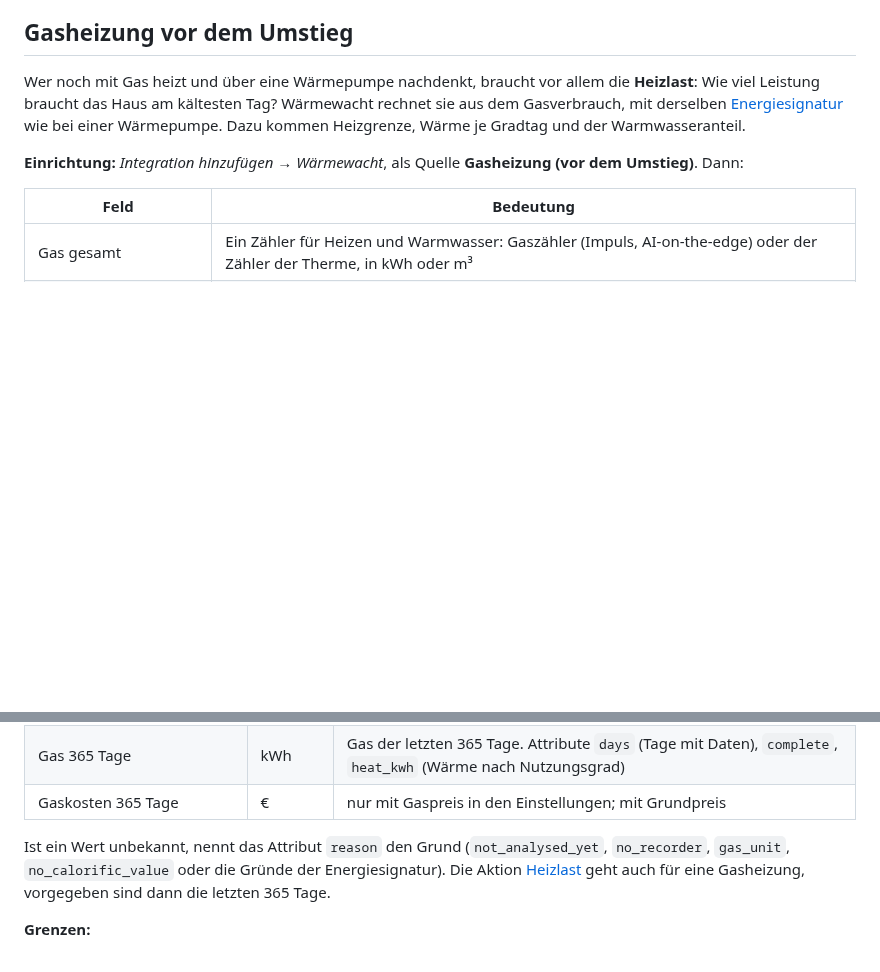
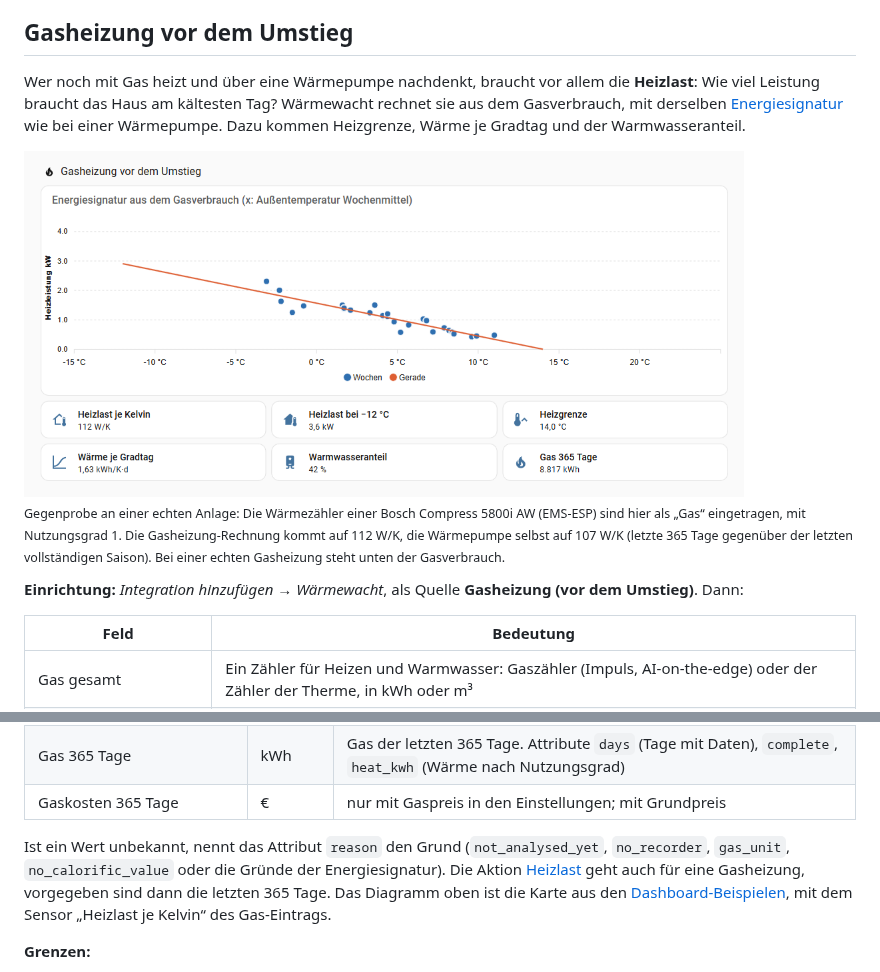
Before and after one commit to waermewacht/integration, a Markdown page: README.md, 2 parts joined by grey strips. Rendered like a GitHub page; pictures changed too: assets/screenshots/gasheizung.png (added); blank space fills up the shorter version.

```diff
--- a/README.md
+++ b/README.md
@@ -236,6 +236,10 @@ Kennt eine Vorlage nach einem Update ein neues Signal (etwa die Warmwasser-Tempe
 
 Wer noch mit Gas heizt und über eine Wärmepumpe nachdenkt, braucht vor allem die **Heizlast**: Wie viel Leistung braucht das Haus am kältesten Tag? Wärmewacht rechnet sie aus dem Gasverbrauch, mit derselben [Energiesignatur](#kennlinie-und-heizlast) wie bei einer Wärmepumpe. Dazu kommen Heizgrenze, Wärme je Gradtag und der Warmwasseranteil.
 
+<img src="https://raw.githubusercontent.com/waermewacht/integration/main/assets/screenshots/gasheizung.png" alt="Energiesignatur aus dem Verbrauch mit Wochenpunkten und Gerade, darunter Heizlast je Kelvin, Heizlast bei −12 °C, Heizgrenze, Wärme je Gradtag, Warmwasseranteil und Verbrauch der letzten 365 Tage" width="720">
+
+<sub>Gegenprobe an einer echten Anlage: Die Wärmezähler einer Bosch Compress 5800i AW (EMS-ESP) sind hier als „Gas“ eingetragen, mit Nutzungsgrad 1. Die Gasheizung-Rechnung kommt auf 112 W/K, die Wärmepumpe selbst auf 107 W/K (letzte 365 Tage gegenüber der letzten vollständigen Saison). Bei einer echten Gasheizung steht unten der Gasverbrauch.</sub>
+
 **Einrichtung:** *Integration hinzufügen → Wärmewacht*, als Quelle **Gasheizung (vor dem Umstieg)**. Dann:
 
 | Feld | Bedeutung |
@@ -265,7 +269,7 @@ Die Zähler brauchen eine Langzeitstatistik (Zustandsklasse `total` oder `total_
 | Gas 365 Tage | kWh | Gas der letzten 365 Tage. Attribute `days` (Tage mit Daten), `complete`, `heat_kwh` (Wärme nach Nutzungsgrad) |
 | Gaskosten 365 Tage | € | nur mit Gaspreis in den Einstellungen; mit Grundpreis |
 
-Ist ein Wert unbekannt, nennt das Attribut `reason` den Grund (`not_analysed_yet`, `no_recorder`, `gas_unit`, `no_calorific_value` oder die Gründe der Energiesignatur). Die Aktion [Heizlast](#heizlast) geht auch für eine Gasheizung, vorgegeben sind dann die letzten 365 Tage.
+Ist ein Wert unbekannt, nennt das Attribut `reason` den Grund (`not_analysed_yet`, `no_recorder`, `gas_unit`, `no_calorific_value` oder die Gründe der Energiesignatur). Die Aktion [Heizlast](#heizlast) geht auch für eine Gasheizung, vorgegeben sind dann die letzten 365 Tage. Das Diagramm oben ist die Karte aus den [Dashboard-Beispielen](#az-kennlinie-und-energiesignatur), mit dem Sensor „Heizlast je Kelvin“ des Gas-Eintrags.
 
 **Grenzen:**
 
```
Also changed, not shown: CHANGELOG.md (+4 -0 lines), README.en.md (+5 -1 lines).
